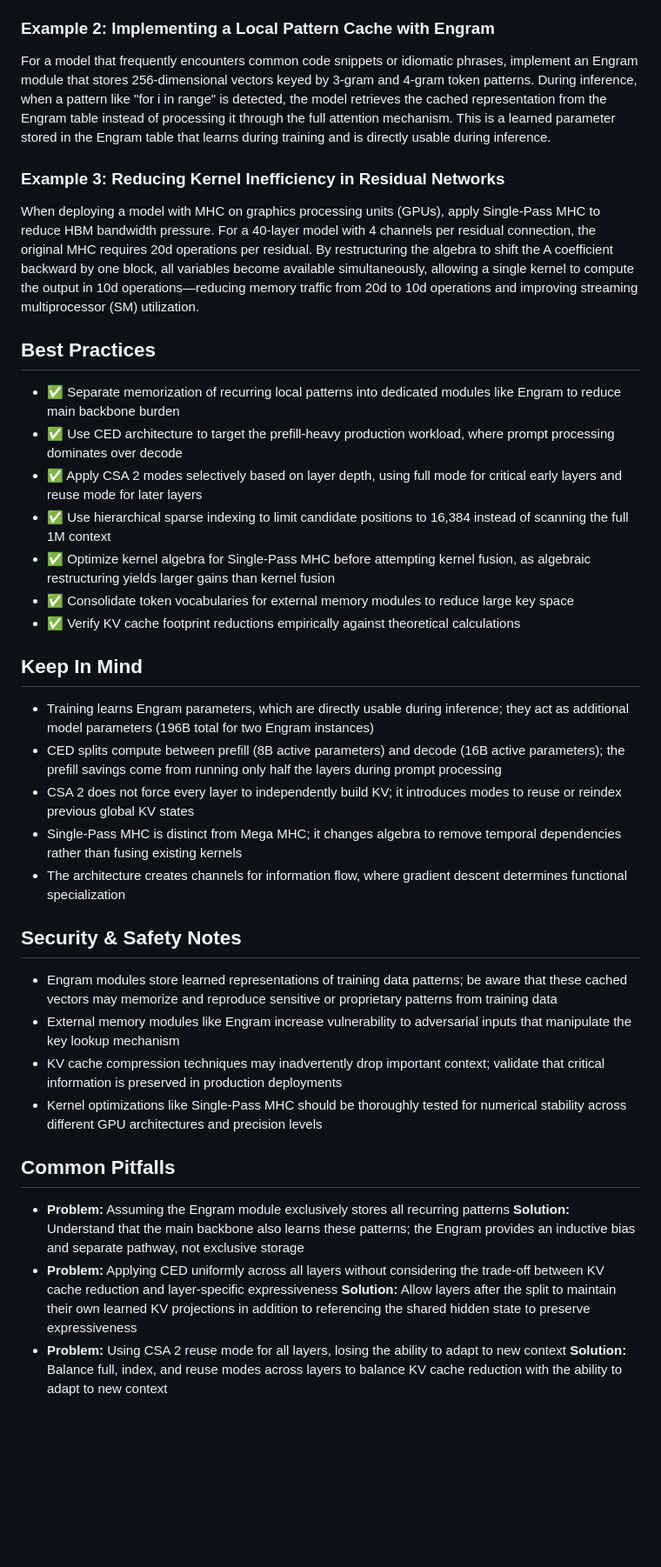
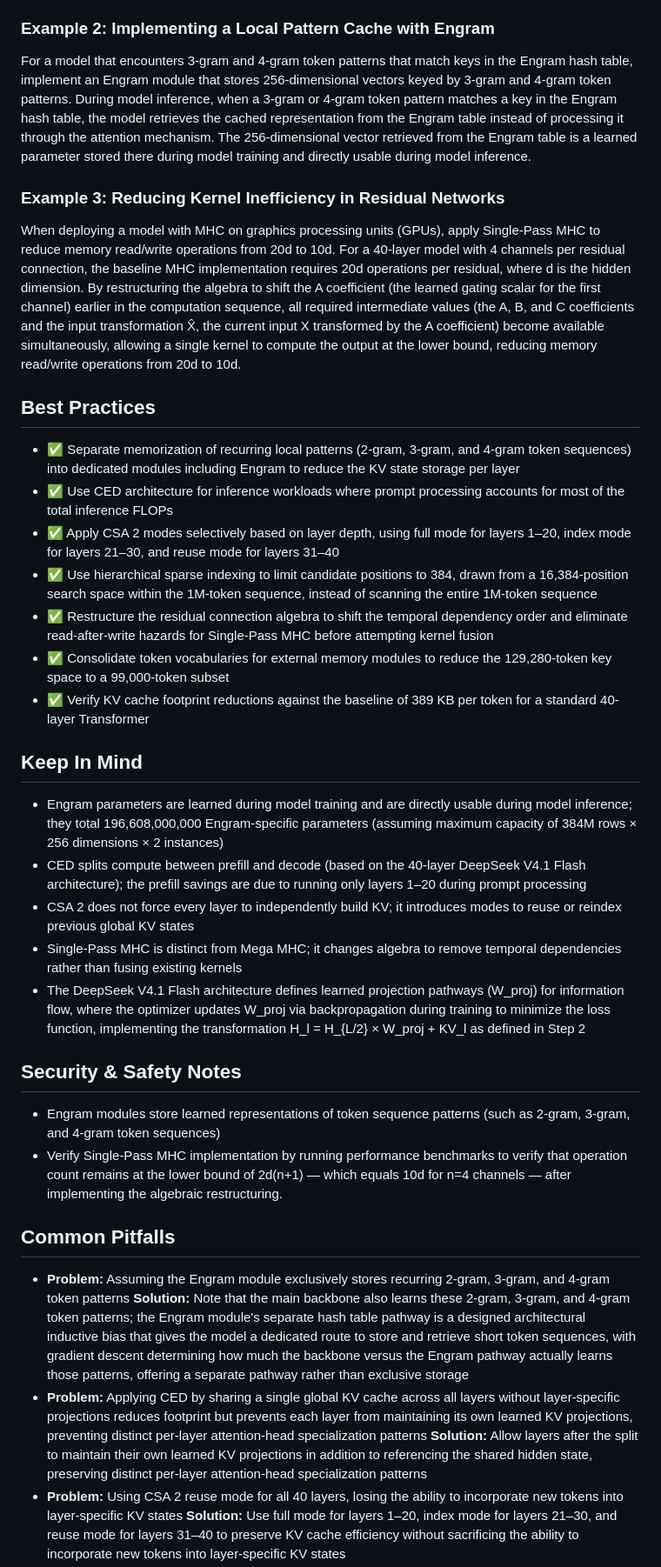
Before and after one commit to eorroe/AI-Teachings-Viewer, a Markdown page: DeepSeek-V4.1-Flash-Architecture-Analysis/AI-TEACHING.md, the part around one of its changes. Shown at 87% size. GitHub-like rendering; blank space fills up the shorter version.

```diff
--- a/DeepSeek-V4.1-Flash-Architecture-Analysis/AI-TEACHING.md
+++ b/DeepSeek-V4.1-Flash-Architecture-Analysis/AI-TEACHING.md
@@ -80,43 +80,41 @@ When designing a model for 1 million token context windows, apply CED to cut pre
 
 ### Example 2: Implementing a Local Pattern Cache with Engram
 
-For a model that frequently encounters common code snippets or idiomatic phrases, implement an Engram module that stores 256-dimensional vectors keyed by 3-gram and 4-gram token patterns. During inference, when a pattern like "for i in range" is detected, the model retrieves the cached representation from the Engram table instead of processing it through the full attention mechanism. This is a learned parameter stored in the Engram table that learns during training and is directly usable during inference.
+For a model that encounters 3-gram and 4-gram token patterns that match keys in the Engram hash table, implement an Engram module that stores 256-dimensional vectors keyed by 3-gram and 4-gram token patterns. During model inference, when a 3-gram or 4-gram token pattern matches a key in the Engram hash table, the model retrieves the cached representation from the Engram table instead of processing it through the attention mechanism. The 256-dimensional vector retrieved from the Engram table is a learned parameter stored there during model training and directly usable during model inference.
 
 ### Example 3: Reducing Kernel Inefficiency in Residual Networks
 
-When deploying a model with MHC on graphics processing units (GPUs), apply Single-Pass MHC to reduce HBM bandwidth pressure. For a 40-layer model with 4 channels per residual connection, the original MHC requires 20d operations per residual. By restructuring the algebra to shift the A coefficient backward by one block, all variables become available simultaneously, allowing a single kernel to compute the output in 10d operations—reducing memory traffic from 20d to 10d operations and improving streaming multiprocessor (SM) utilization.
+When deploying a model with MHC on graphics processing units (GPUs), apply Single-Pass MHC to reduce memory read/write operations from 20d to 10d. For a 40-layer model with 4 channels per residual connection, the baseline MHC implementation requires 20d operations per residual, where d is the hidden dimension. By restructuring the algebra to shift the A coefficient (the learned gating scalar for the first channel) earlier in the computation sequence, all required intermediate values (the A, B, and C coefficients and the input transformation X̂, the current input X transformed by the A coefficient) become available simultaneously, allowing a single kernel to compute the output at the lower bound, reducing memory read/write operations from 20d to 10d.
 
 ## Best Practices
 
-- ✅ Separate memorization of recurring local patterns into dedicated modules like Engram to reduce main backbone burden
-- ✅ Use CED architecture to target the prefill-heavy production workload, where prompt processing dominates over decode
-- ✅ Apply CSA 2 modes selectively based on layer depth, using full mode for critical early layers and reuse mode for later layers
-- ✅ Use hierarchical sparse indexing to limit candidate positions to 16,384 instead of scanning the full 1M context
-- ✅ Optimize kernel algebra for Single-Pass MHC before attempting kernel fusion, as algebraic restructuring yields larger gains than kernel fusion
-- ✅ Consolidate token vocabularies for external memory modules to reduce large key space
-- ✅ Verify KV cache footprint reductions empirically against theoretical calculations
+- ✅ Separate memorization of recurring local patterns (2-gram, 3-gram, and 4-gram token sequences) into dedicated modules including Engram to reduce the KV state storage per layer
+- ✅ Use CED architecture for inference workloads where prompt processing accounts for most of the total inference FLOPs
+- ✅ Apply CSA 2 modes selectively based on layer depth, using full mode for layers 1–20, index mode for layers 21–30, and reuse mode for layers 31–40
+- ✅ Use hierarchical sparse indexing to limit candidate positions to 384, drawn from a 16,384-position search space within the 1M-token sequence, instead of scanning the entire 1M-token sequence
+- ✅ Restructure the residual connection algebra to shift the temporal dependency order and eliminate read-after-write hazards for Single-Pass MHC before attempting kernel fusion
+- ✅ Consolidate token vocabularies for external memory modules to reduce the 129,280-token key space to a 99,000-token subset
+- ✅ Verify KV cache footprint reductions against the baseline of 389 KB per token for a standard 40-layer Transformer
 
 ## Keep In Mind
 
-- Training learns Engram parameters, which are directly usable during inference; they act as additional model parameters (196B total for two Engram instances)
-- CED splits compute between prefill (8B active parameters) and decode (16B active parameters); the prefill savings come from running only half the layers during prompt processing
+- Engram parameters are learned during model training and are directly usable during model inference; they total 196,608,000,000 Engram-specific parameters (assuming maximum capacity of 384M rows × 256 dimensions × 2 instances)
+- CED splits compute between prefill and decode (based on the 40-layer DeepSeek V4.1 Flash architecture); the prefill savings are due to running only layers 1–20 during prompt processing
 - CSA 2 does not force every layer to independently build KV; it introduces modes to reuse or reindex previous global KV states
 - Single-Pass MHC is distinct from Mega MHC; it changes algebra to remove temporal dependencies rather than fusing existing kernels
-- The architecture creates channels for information flow, where gradient descent determines functional specialization
+- The DeepSeek V4.1 Flash architecture defines learned projection pathways (W_proj) for information flow, where the optimizer updates W_proj via backpropagation during training to minimize the loss function, implementing the transformation H_l = H_{L/2} × W_proj + KV_l as defined in Step 2
 
 ## Security & Safety Notes
 
-- Engram modules store learned representations of training data patterns; be aware that these cached vectors may memorize and reproduce sensitive or proprietary patterns from training data
-- External memory modules like Engram increase vulnerability to adversarial inputs that manipulate the key lookup mechanism
-- KV cache compression techniques may inadvertently drop important context; validate that critical information is preserved in production deployments
-- Kernel optimizations like Single-Pass MHC should be thoroughly tested for numerical stability across different GPU architectures and precision levels
+- Engram modules store learned representations of token sequence patterns (such as 2-gram, 3-gram, and 4-gram token sequences)
+- Verify Single-Pass MHC implementation by running performance benchmarks to verify that operation count remains at the lower bound of 2d(n+1) — which equals 10d for n=4 channels — after implementing the algebraic restructuring.
 
 ## Common Pitfalls
 
-- **Problem:** Assuming the Engram module exclusively stores all recurring patterns
-  **Solution:** Understand that the main backbone also learns these patterns; the Engram provides an inductive bias and separate pathway, not exclusive storage
-- **Problem:** Applying CED uniformly across all layers without considering the trade-off between KV cache reduction and layer-specific expressiveness
-  **Solution:** Allow layers after the split to maintain their own learned KV projections in addition to referencing the shared hidden state to preserve expressiveness
-- **Problem:** Using CSA 2 reuse mode for all layers, losing the ability to adapt to new context
-  **Solution:** Balance full, index, and reuse modes across layers to balance KV cache reduction with the ability to adapt to new context
+- **Problem:** Assuming the Engram module exclusively stores recurring 2-gram, 3-gram, and 4-gram token patterns
+  **Solution:** Note that the main backbone also learns these 2-gram, 3-gram, and 4-gram token patterns; the Engram module's separate hash table pathway is a designed architectural inductive bias that gives the model a dedicated route to store and retrieve short token sequences, with gradient descent determining how much the backbone versus the Engram pathway actually learns those patterns, offering a separate pathway rather than exclusive storage
+- **Problem:** Applying CED by sharing a single global KV cache across all layers without layer-specific projections reduces footprint but prevents each layer from maintaining its own learned KV projections, preventing distinct per-layer attention-head specialization patterns
+  **Solution:** Allow layers after the split to maintain their own learned KV projections in addition to referencing the shared hidden state, preserving distinct per-layer attention-head specialization patterns
+- **Problem:** Using CSA 2 reuse mode for all 40 layers, losing the ability to incorporate new tokens into layer-specific KV states
+  **Solution:** Use full mode for layers 1–20, index mode for layers 21–30, and reuse mode for layers 31–40 to preserve KV cache efficiency without sacrificing the ability to incorporate new tokens into layer-specific KV states
 - **Problem:** Confusing Single-Pass MHC with kernel fusion
```
Also changed, not shown: other parts of DeepSeek-V4.1-Flash-Architecture-Analysis/AI-TEACHING.md (+35 -35 lines).
